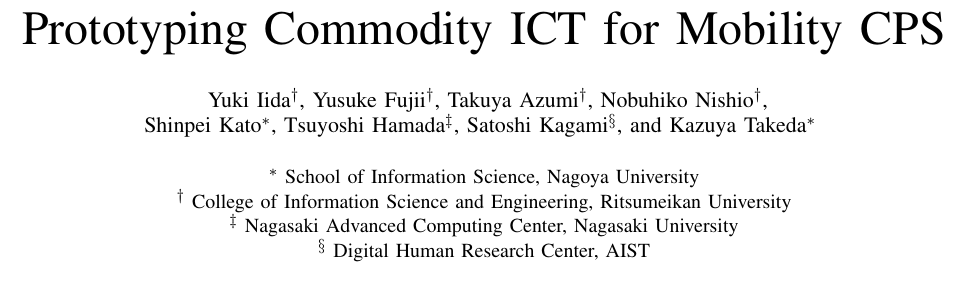
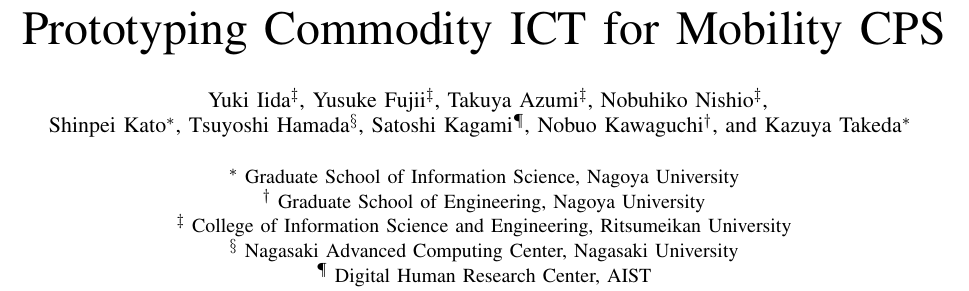
Before and after one commit to shinpei0208/cpsna13-2, a LaTeX paper (draft/draft.tex): part of page 1 of 7, cut so that both start at the same text. Compiled offline with pdfLaTeX.

Commit message:
added author

```diff
--- a/draft/draft.tex
+++ b/draft/draft.tex
@@ -19,23 +19,26 @@
 
 \author{
 \IEEEauthorblockN{
-Yuki Iida\IEEEauthorrefmark{2},
-Yusuke Fujii\IEEEauthorrefmark{2},
-Takuya Azumi\IEEEauthorrefmark{2},
-Nobuhiko Nishio\IEEEauthorrefmark{2},\\
+Yuki Iida\IEEEauthorrefmark{3},
+Yusuke Fujii\IEEEauthorrefmark{3},
+Takuya Azumi\IEEEauthorrefmark{3},
+Nobuhiko Nishio\IEEEauthorrefmark{3},\\
 Shinpei Kato\IEEEauthorrefmark{1},
-Tsuyoshi Hamada\IEEEauthorrefmark{3},
-Satoshi Kagami\IEEEauthorrefmark{4}, and
+Tsuyoshi Hamada\IEEEauthorrefmark{4},
+Satoshi Kagami\IEEEauthorrefmark{5},
+Nobuo Kawaguchi\IEEEauthorrefmark{2}, and
 Kazuya Takeda\IEEEauthorrefmark{1}
 }
 \\
 \IEEEauthorblockA{\IEEEauthorrefmark{1}
-School of Information Science, Nagoya University}
+Graduate School of Information Science, Nagoya University}
 \IEEEauthorblockA{\IEEEauthorrefmark{2}
+Graduate School of Engineering, Nagoya University}
+\IEEEauthorblockA{\IEEEauthorrefmark{3}
 College of Information Science and Engineering, Ritsumeikan University}
-\IEEEauthorblockA{\IEEEauthorrefmark{3}
+\IEEEauthorblockA{\IEEEauthorrefmark{4}
 Nagasaki Advanced Computing Center, Nagasaki University}
-\IEEEauthorblockA{\IEEEauthorrefmark{4}
+\IEEEauthorblockA{\IEEEauthorrefmark{5}
 Digital Human Research Center, AIST}
 }
 
```
Also changed, not shown: draft/draft.pdf.
